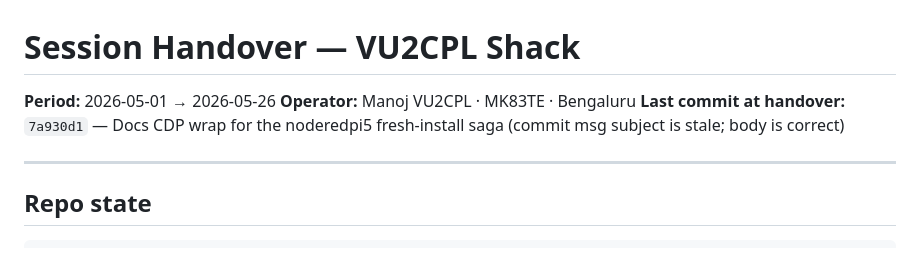
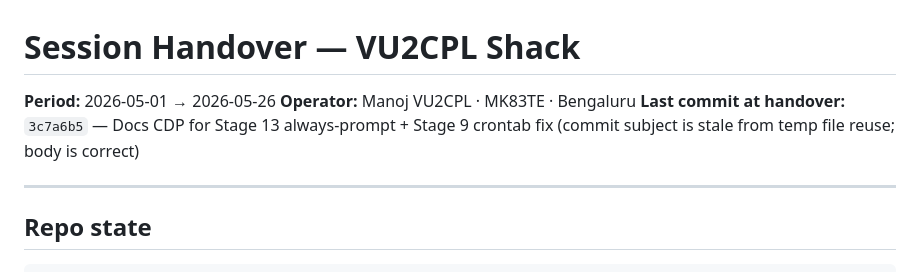
Before and after one commit to vu2cpl/vu2cpl-shack, a Markdown page: HANDOVER.md, the part around the change. Rendered like a GitHub page.

Commit message:
HANDOVER: tip pointer bumped to 3c7a6b5
Previous commit (3c7a6b5) had a stale subject line from /tmp/commit_msg.txt
being reused — body and contents are correct (SHACK_CHANGELOG entry for
1e3e69a / 514af17 / 75dfe77 + REBUILD_PI + FORK_GUIDE doc syncs).

```diff
--- a/HANDOVER.md
+++ b/HANDOVER.md
@@ -2,7 +2,7 @@
 
 **Period:** 2026-05-01 → 2026-05-26
 **Operator:** Manoj VU2CPL · MK83TE · Bengaluru
-**Last commit at handover:** `7a930d1` — Docs CDP wrap for the noderedpi5 fresh-install saga (commit msg subject is stale; body is correct)
+**Last commit at handover:** `3c7a6b5` — Docs CDP for Stage 13 always-prompt + Stage 9 crontab fix (commit subject is stale from temp file reuse; body is correct)
 
 ---
 
```
